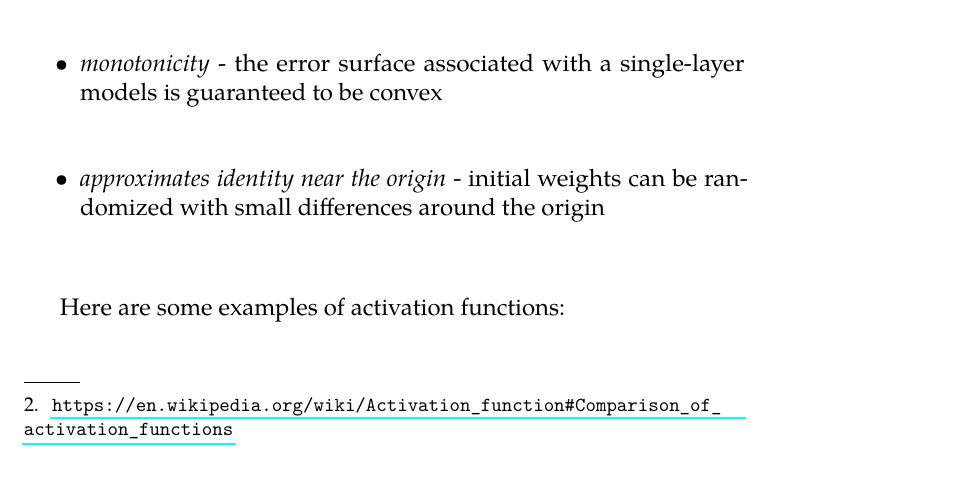
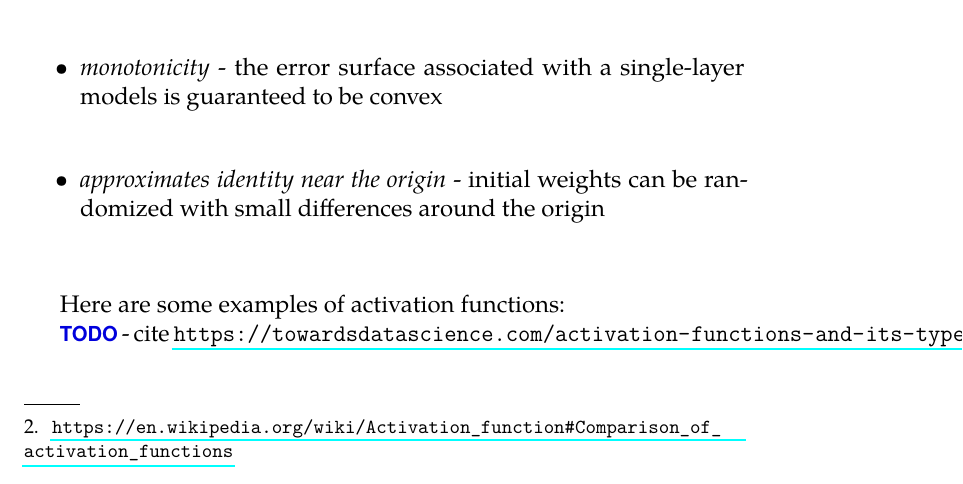
Before and after one commit to rlapar/thesis, a LaTeX thesis (thesis.tex, which reads tex/chapters/ml.tex): part of page 16 of 21, cut so that both start at the same text. Compiled offline with pdfLaTeX.

Commit message:
TODO comment

```diff
--- a/tex/chapters/ml.tex
+++ b/tex/chapters/ml.tex
@@ -52,6 +52,8 @@ Some desirable properties of an activation function include \textbf{TODO}\footno
 \end{itemize}
 
 Here are some examples of activation functions:
+
+\textbf{TODO} - cite \url{https://towardsdatascience.com/activation-functions-and-its-types-which-is-better-a9a5310cc8f}
 
 \begin{tabular}{| p{25mm} | c | l | l |}
 
```
